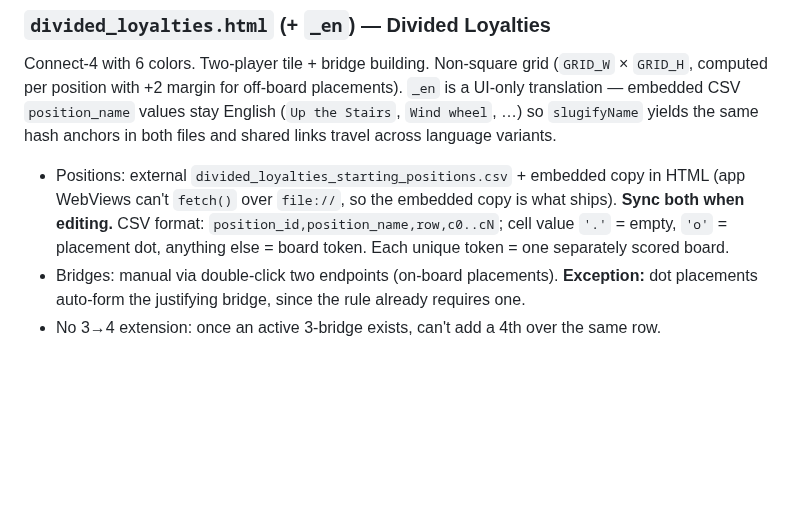
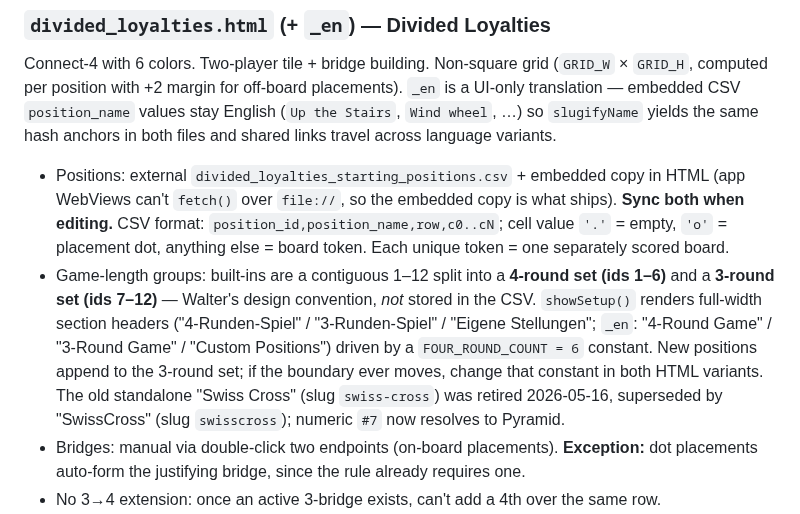
Before and after one commit to zdavatz/parados, a Markdown page: CLAUDE.md, the part around the change. Drawn GitHub-style; blank space fills up the shorter version.

Commit message:
docs: note DL setup-picker game-length grouping (4-Round / 3-Round headers)
README + CLAUDE.md document the new full-width section headers in the
DL position picker (4-Runden-Spiel ids 1–6 / 3-Runden-Spiel ids 7–12 /
Eigene Stellungen), the FOUR_ROUND_COUNT constant marking the boundary,
and that the old "Swiss Cross" is retired in favour of "SwissCross".

Co-Authored-By: Claude Opus 4.7 (1M context) <noreply@anthropic.com>

```diff
--- a/CLAUDE.md
+++ b/CLAUDE.md
@@ -30,6 +30,7 @@ Grid puzzle. Kangy jumps over green/blue dishes ("catapult" jumps, color alterna
 Connect-4 with 6 colors. Two-player tile + bridge building. Non-square grid (`GRID_W` × `GRID_H`, computed per position with +2 margin for off-board placements). `_en` is a UI-only translation — embedded CSV `position_name` values stay English (`Up the Stairs`, `Wind wheel`, …) so `slugifyName` yields the same hash anchors in both files and shared links travel across language variants.
 
 - Positions: external `divided_loyalties_starting_positions.csv` + embedded copy in HTML (app WebViews can't `fetch()` over `file://`, so the embedded copy is what ships). **Sync both when editing.** CSV format: `position_id,position_name,row,c0..cN`; cell value `'.'` = empty, `'o'` = placement dot, anything else = board token. Each unique token = one separately scored board.
+- Game-length groups: built-ins are a contiguous 1–12 split into a **4-round set (ids 1–6)** and a **3-round set (ids 7–12)** — Walter's design convention, *not* stored in the CSV. `showSetup()` renders full-width section headers ("4-Runden-Spiel" / "3-Runden-Spiel" / "Eigene Stellungen"; `_en`: "4-Round Game" / "3-Round Game" / "Custom Positions") driven by a `FOUR_ROUND_COUNT = 6` constant. New positions append to the 3-round set; if the boundary ever moves, change that constant in both HTML variants. The old standalone "Swiss Cross" (slug `swiss-cross`) was retired 2026-05-16, superseded by "SwissCross" (slug `swisscross`); numeric `#7` now resolves to Pyramid.
 - Bridges: manual via double-click two endpoints (on-board placements). **Exception:** dot placements auto-form the justifying bridge, since the rule already requires one.
 - No 3→4 extension: once an active 3-bridge exists, can't add a 4th over the same row.
 - Cut bridges stay in `activeBridges` with `cut:true` — score deducted, but still block new bridges (`checkCollision` walks them).
```
Also changed, not shown: README.md (+1 -1 lines).
